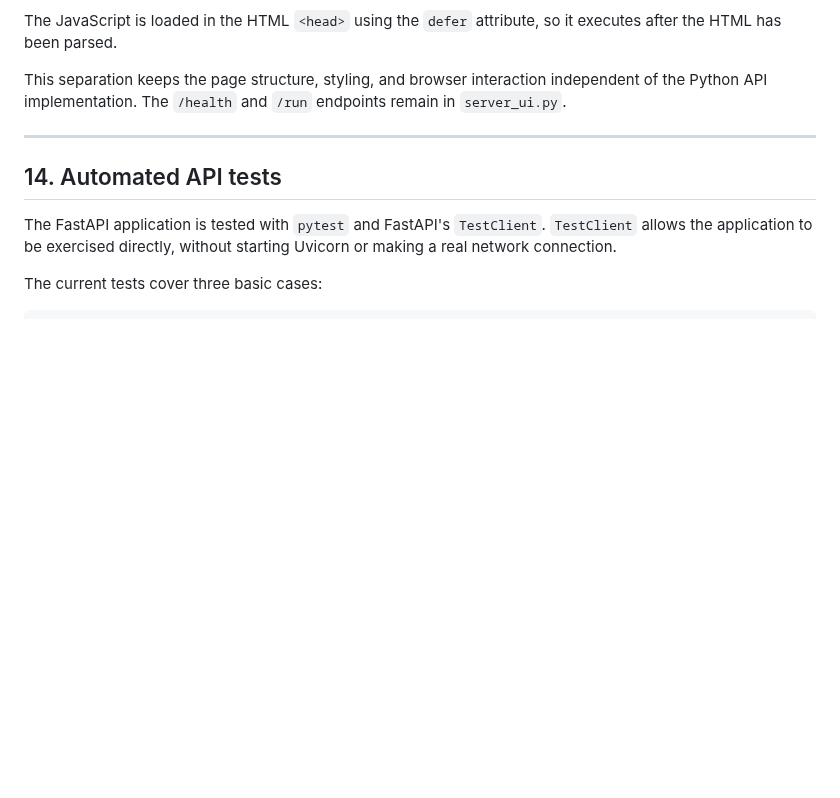
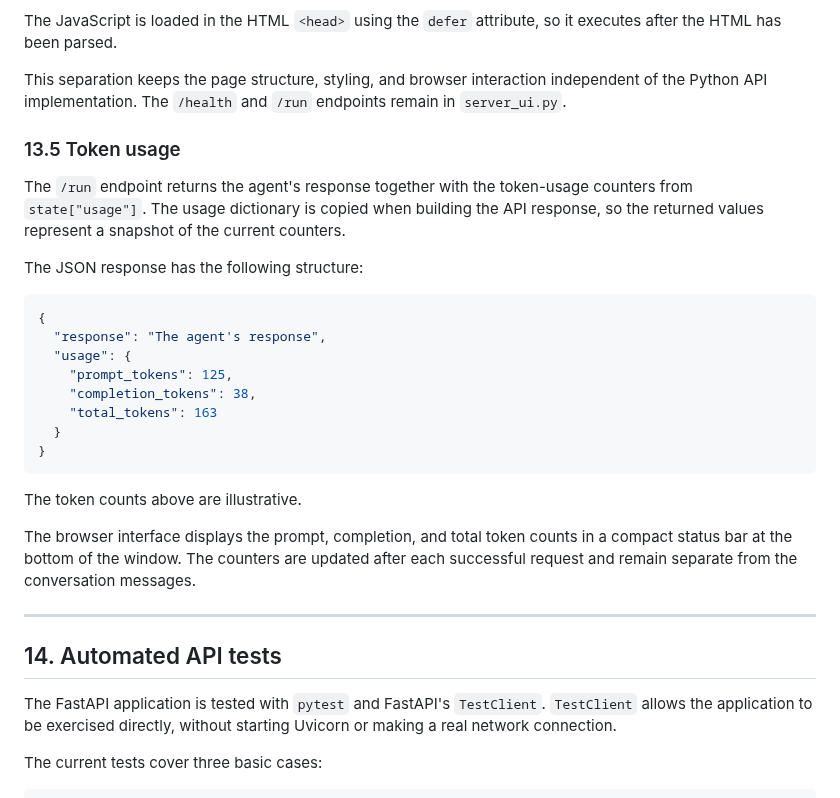
Before and after one commit to ttepperg/nano-agent, a Markdown page: NOTES.md, the part around the change. GitHub-like rendering; blank space fills up the shorter version.

Commit message:
Document token usage in UI

````diff
--- a/NOTES.md
+++ b/NOTES.md
@@ -1133,6 +1133,28 @@ The JavaScript is loaded in the HTML `<head>` using the `defer` attribute, so it
 
 This separation keeps the page structure, styling, and browser interaction independent of the Python API implementation. The `/health` and `/run` endpoints remain in `server_ui.py`.
 
+
+### 13.5 Token usage
+
+The `/run` endpoint returns the agent's response together with the token-usage counters from `state["usage"]`. The usage dictionary is copied when building the API response, so the returned values represent a snapshot of the current counters.
+
+The JSON response has the following structure:
+
+```json
+{
+  "response": "The agent's response",
+  "usage": {
+    "prompt_tokens": 125,
+    "completion_tokens": 38,
+    "total_tokens": 163
+  }
+}
+```
+
+The token counts above are illustrative.
+
+The browser interface displays the prompt, completion, and total token counts in a compact status bar at the bottom of the window. The counters are updated after each successful request and remain separate from the conversation messages.
+
 ---
 
 ## 14. Automated API tests
````
